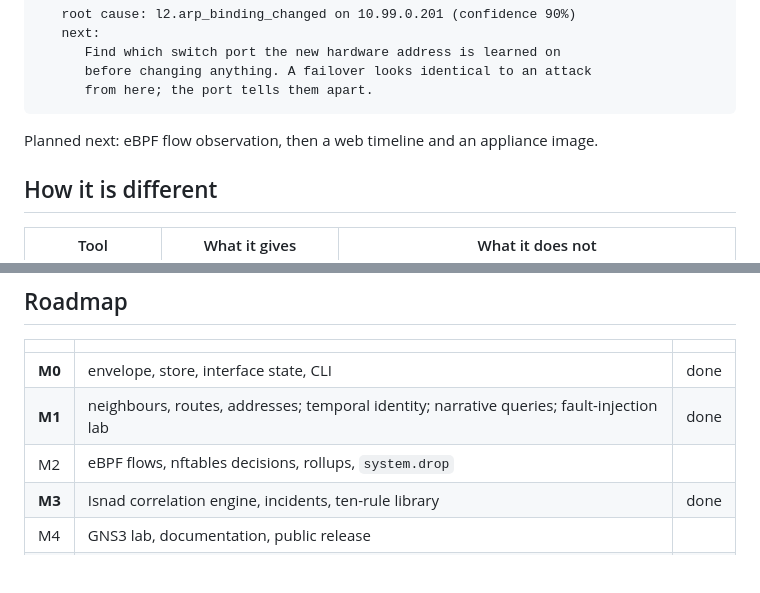
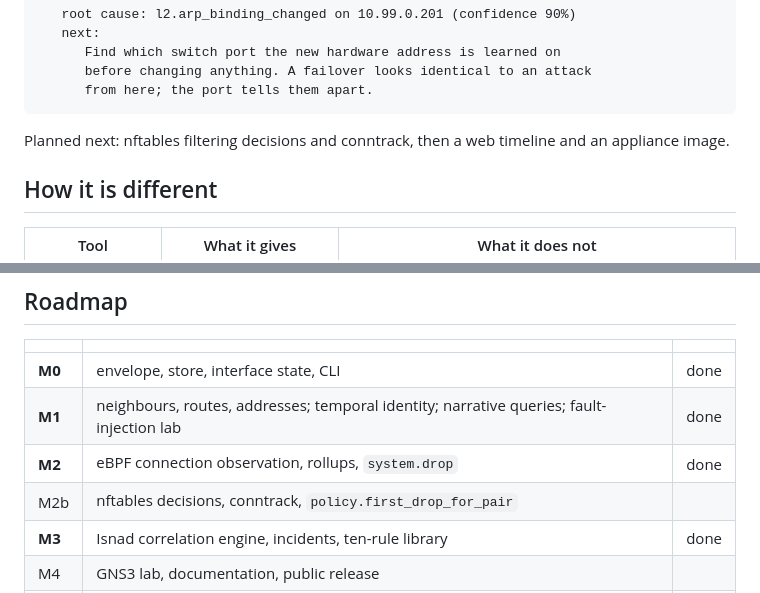
Before and after one commit to OmarAlghafri/NetRewind, a Markdown page: README.md, 2 parts joined by grey strips. GitHub-like rendering; blank space fills up the shorter version.

````diff
--- a/README.md
+++ b/README.md
@@ -111,7 +116,8 @@ $ netrewind incidents --last 1h
       from here; the port tells them apart.
 ```
 
-Planned next: eBPF flow observation, then a web timeline and an appliance image.
+Planned next: nftables filtering decisions and conntrack, then a web timeline
+and an appliance image.
 
 ## How it is different
 
@@ -175,7 +183,8 @@ sudo make lab
 |---|---|---|
 | **M0** | envelope, store, interface state, CLI | done |
 | **M1** | neighbours, routes, addresses; temporal identity; narrative queries; fault-injection lab | done |
-| M2 | eBPF flows, nftables decisions, rollups, `system.drop` | |
+| **M2** | eBPF connection observation, rollups, `system.drop` | done |
+| M2b | nftables decisions, conntrack, `policy.first_drop_for_pair` | |
 | **M3** | Isnad correlation engine, incidents, ten-rule library | done |
 | M4 | GNS3 lab, documentation, public release | |
 | M5 | web timeline, appliance image, Prometheus/OTel export | |
````
Also changed, not shown: other parts of README.md (+13 -6 lines), docs/dev-environment.md (+34 -0 lines), docs/schema.md (+28 -8 lines).
